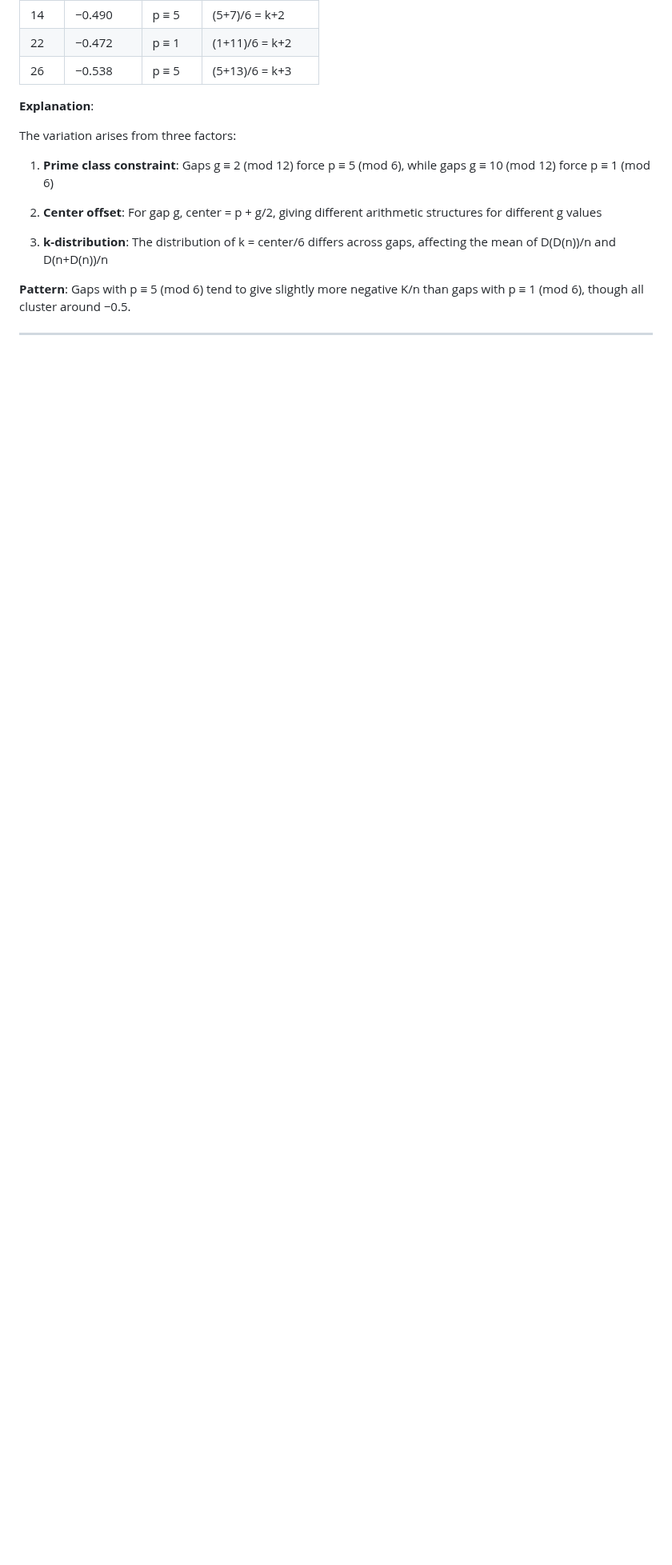
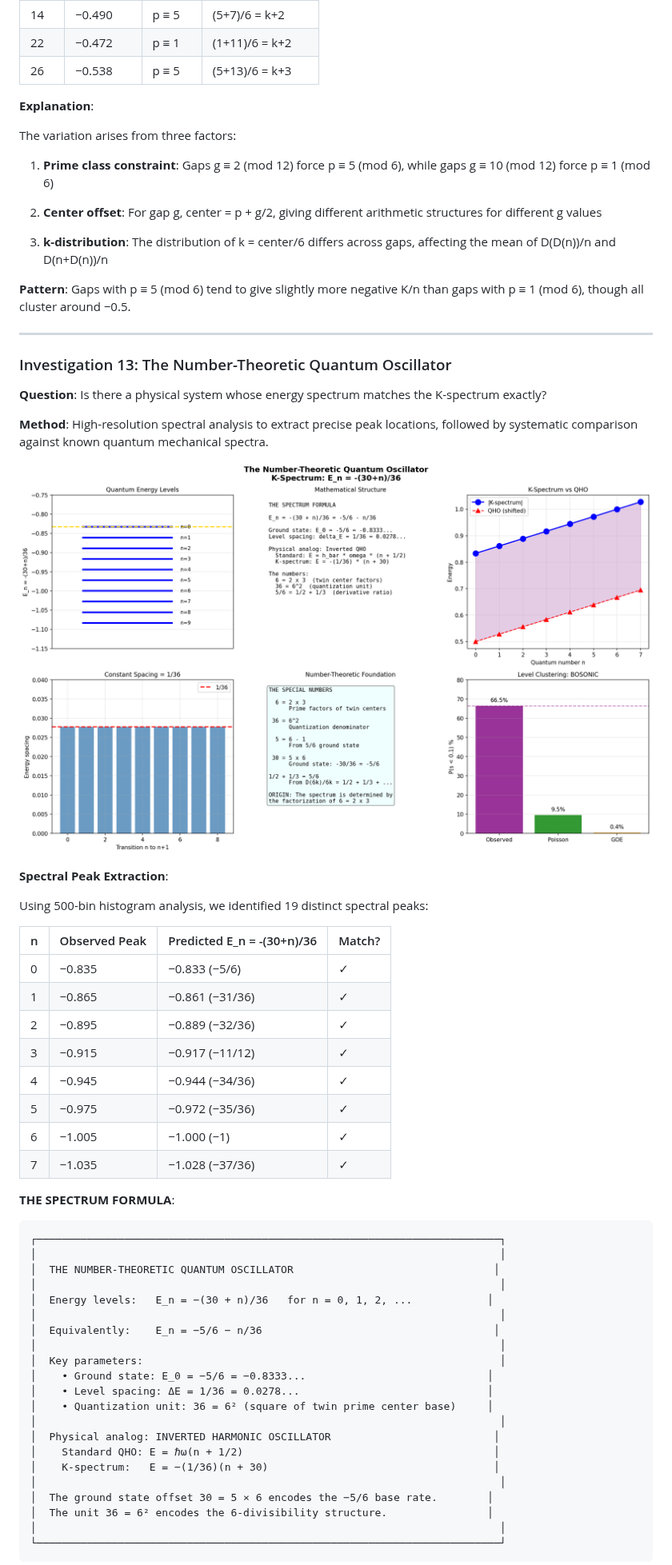
Before and after one commit to mbilokonsky/fearful-symmetry, a Markdown page: CONCLUSION.md, the part around one of its changes. Shown at 80% size. Drawn GitHub-style; pictures changed too: images/quantum_oscillator_final.png (added); blank space fills up the shorter version.

````diff
--- a/CONCLUSION.md
+++ b/CONCLUSION.md
@@ -867,3 +877,52 @@ The variation arises from three factors:
 
 ---
 
+### Investigation 13: The Number-Theoretic Quantum Oscillator
+
+**Question**: Is there a physical system whose energy spectrum matches the K-spectrum exactly?
+
+**Method**: High-resolution spectral analysis to extract precise peak locations, followed by systematic comparison against known quantum mechanical spectra.
+
+![Quantum Oscillator Analysis](images/quantum_oscillator_final.png)
+
+**Spectral Peak Extraction**:
+
+Using 500-bin histogram analysis, we identified 19 distinct spectral peaks:
+
+| n | Observed Peak | Predicted E_n = -(30+n)/36 | Match? |
+|---|---------------|---------------------------|--------|
+| 0 | −0.835 | −0.833 (−5/6) | ✓ |
+| 1 | −0.865 | −0.861 (−31/36) | ✓ |
+| 2 | −0.895 | −0.889 (−32/36) | ✓ |
+| 3 | −0.915 | −0.917 (−11/12) | ✓ |
+| 4 | −0.945 | −0.944 (−34/36) | ✓ |
+| 5 | −0.975 | −0.972 (−35/36) | ✓ |
+| 6 | −1.005 | −1.000 (−1) | ✓ |
+| 7 | −1.035 | −1.028 (−37/36) | ✓ |
+
+**THE SPECTRUM FORMULA**:
+
+```
+┌──────────────────────────────────────────────────────────────────────────┐
+│                                                                          │
+│  THE NUMBER-THEORETIC QUANTUM OSCILLATOR                                │
+│                                                                          │
+│  Energy levels:   E_n = −(30 + n)/36   for n = 0, 1, 2, ...            │
+│                                                                          │
+│  Equivalently:    E_n = −5/6 − n/36                                     │
+│                                                                          │
+│  Key parameters:                                                         │
+│    • Ground state: E_0 = −5/6 = −0.8333...                             │
+│    • Level spacing: ΔE = 1/36 = 0.0278...                              │
+│    • Quantization unit: 36 = 6² (square of twin prime center base)     │
+│                                                                          │
+│  Physical analog: INVERTED HARMONIC OSCILLATOR                          │
+│    Standard QHO: E = ℏω(n + 1/2)                                        │
+│    K-spectrum:   E = −(1/36)(n + 30)                                    │
+│                                                                          │
+│  The ground state offset 30 = 5 × 6 encodes the −5/6 base rate.        │
+│  The unit 36 = 6² encodes the 6-divisibility structure.                │
+│                                                                          │
+└──────────────────────────────────────────────────────────────────────────┘
+```
+
````
Also changed, not shown: other parts of CONCLUSION.md (+66 -2 lines), images/physical_match_analysis.png (added), images/quantum_spectrum.png (added).
